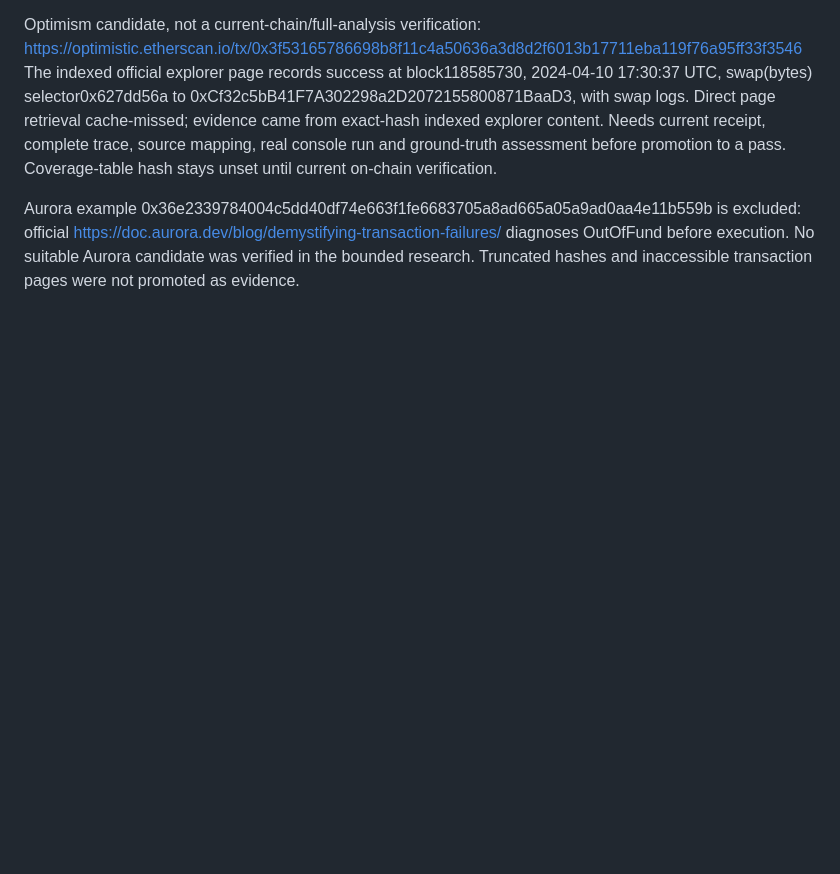
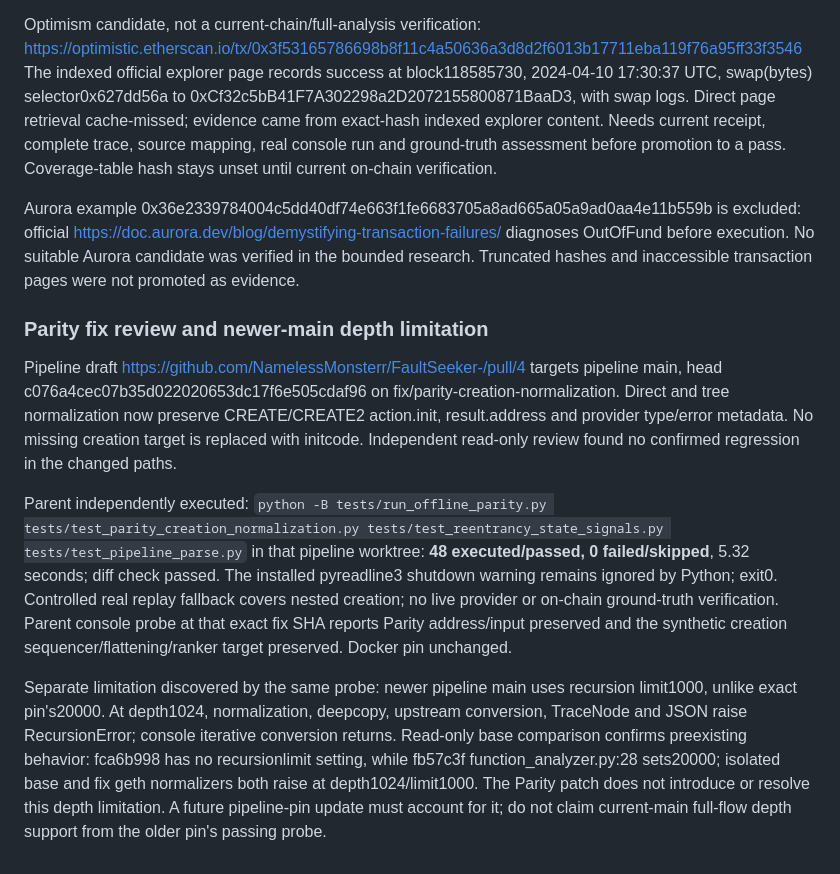
Before and after one commit to NamelessMonsterr/FaultSeeker_Live, a Markdown page: docs/all-chain-ledger.md, the part around the change. Rendered like a GitHub page; blank space fills up the shorter version.

Commit message:
Record Parity fix verification and pipeline-main depth limitation

```diff
--- a/docs/all-chain-ledger.md
+++ b/docs/all-chain-ledger.md
@@ -273,3 +273,31 @@ https://optimistic.etherscan.io/tx/0x3f53165786698b8f11c4a50636a3d8d2f6013b17711
 The indexed official explorer page records success at block118585730, 2024-04-10 17:30:37 UTC, swap(bytes) selector0x627dd56a to 0xCf32c5bB41F7A302298a2D2072155800871BaaD3, with swap logs. Direct page retrieval cache-missed; evidence came from exact-hash indexed explorer content. Needs current receipt, complete trace, source mapping, real console run and ground-truth assessment before promotion to a pass. Coverage-table hash stays unset until current on-chain verification.
 
 Aurora example 0x36e2339784004c5dd40df74e663f1fe6683705a8ad665a05a9ad0aa4e11b559b is excluded: official https://doc.aurora.dev/blog/demystifying-transaction-failures/ diagnoses OutOfFund before execution. No suitable Aurora candidate was verified in the bounded research. Truncated hashes and inaccessible transaction pages were not promoted as evidence.
+
+### Parity fix review and newer-main depth limitation
+
+Pipeline draft https://github.com/NamelessMonsterr/FaultSeeker-/pull/4 targets
+pipeline main, head c076a4cec07b35d022020653dc17f6e505cdaf96 on
+fix/parity-creation-normalization. Direct and tree normalization now preserve
+CREATE/CREATE2 action.init, result.address and provider type/error metadata.
+No missing creation target is replaced with initcode. Independent read-only
+review found no confirmed regression in the changed paths.
+
+Parent independently executed:
+`python -B tests/run_offline_parity.py tests/test_parity_creation_normalization.py tests/test_reentrancy_state_signals.py tests/test_pipeline_parse.py`
+in that pipeline worktree: **48 executed/passed, 0 failed/skipped**, 5.32 seconds;
+diff check passed. The installed pyreadline3 shutdown warning remains ignored
+by Python; exit0. Controlled real replay fallback covers nested creation; no
+live provider or on-chain ground-truth verification. Parent console probe at
+that exact fix SHA reports Parity address/input preserved and the synthetic
+creation sequencer/flattening/ranker target preserved. Docker pin unchanged.
+
+Separate limitation discovered by the same probe: newer pipeline main uses
+recursion limit1000, unlike exact pin's20000. At depth1024, normalization,
+deepcopy, upstream conversion, TraceNode and JSON raise RecursionError; console
+iterative conversion returns. Read-only base comparison confirms preexisting
+behavior: fca6b998 has no recursionlimit setting, while fb57c3f function_analyzer.py:28
+sets20000; isolated base and fix geth normalizers both raise at depth1024/limit1000.
+The Parity patch does not introduce or resolve this depth limitation. A future
+pipeline-pin update must account for it; do not claim current-main full-flow
+depth support from the older pin's passing probe.
```
